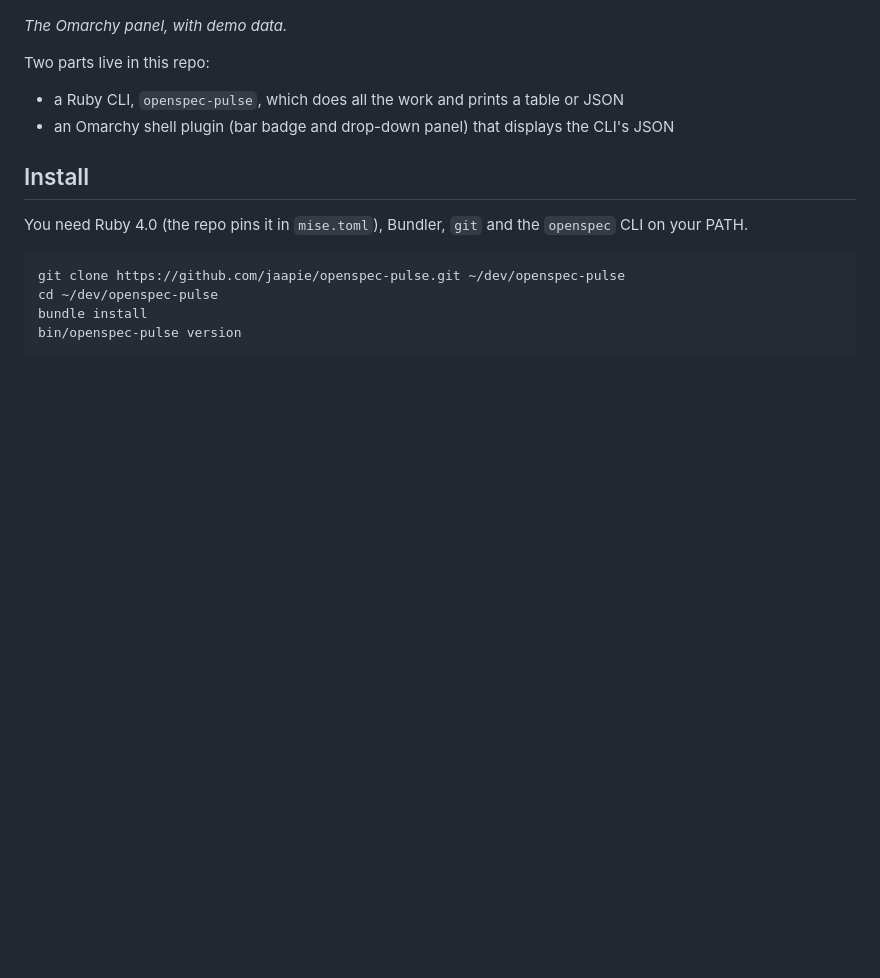
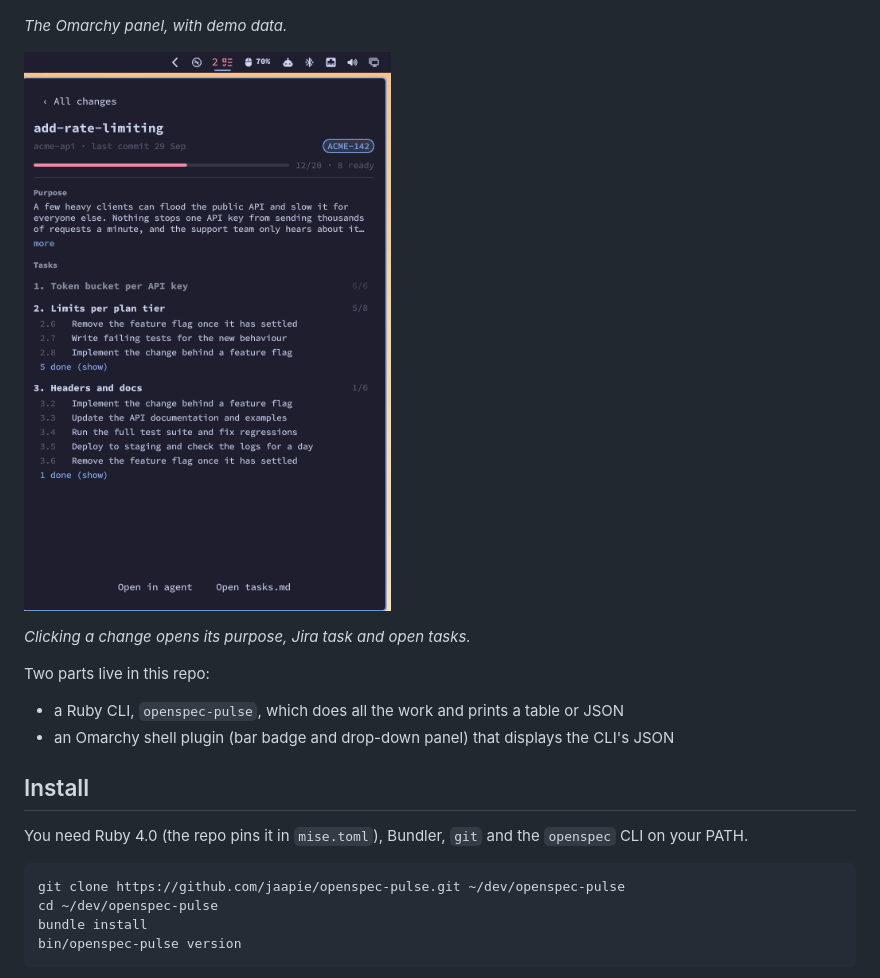
Before and after one commit to jaapie/openspec-pulse, a Markdown page: README.md, the part around the change. Drawn GitHub-style; pictures changed too: change-view.png (added); blank space fills up the shorter version.

Commit message:
docs: add change view screenshot
Add change-view.png under preview.png in the README, showing a change's
Jira task chip, purpose and open tasks. Made with demo data.

Co-Authored-By: Claude Opus 5.5 <noreply@anthropic.com>

```diff
--- a/README.md
+++ b/README.md
@@ -5,6 +5,10 @@ Tells you which OpenSpec changes have gone quiet, across every repo on your mach
 ![The openspec-pulse panel open under its bar badge, with a search box above changes grouped as stale, ready to archive, in progress and not yet started](preview.png)
 
 *The Omarchy panel, with demo data.*
+
+![The change view for add-rate-limiting: its repo, last commit and Jira task chip, a progress bar, the purpose from its proposal, then its open tasks by group, with buttons to open it in an agent or open tasks.md](change-view.png)
+
+*Clicking a change opens its purpose, Jira task and open tasks.*
 
 Two parts live in this repo:
 
```
